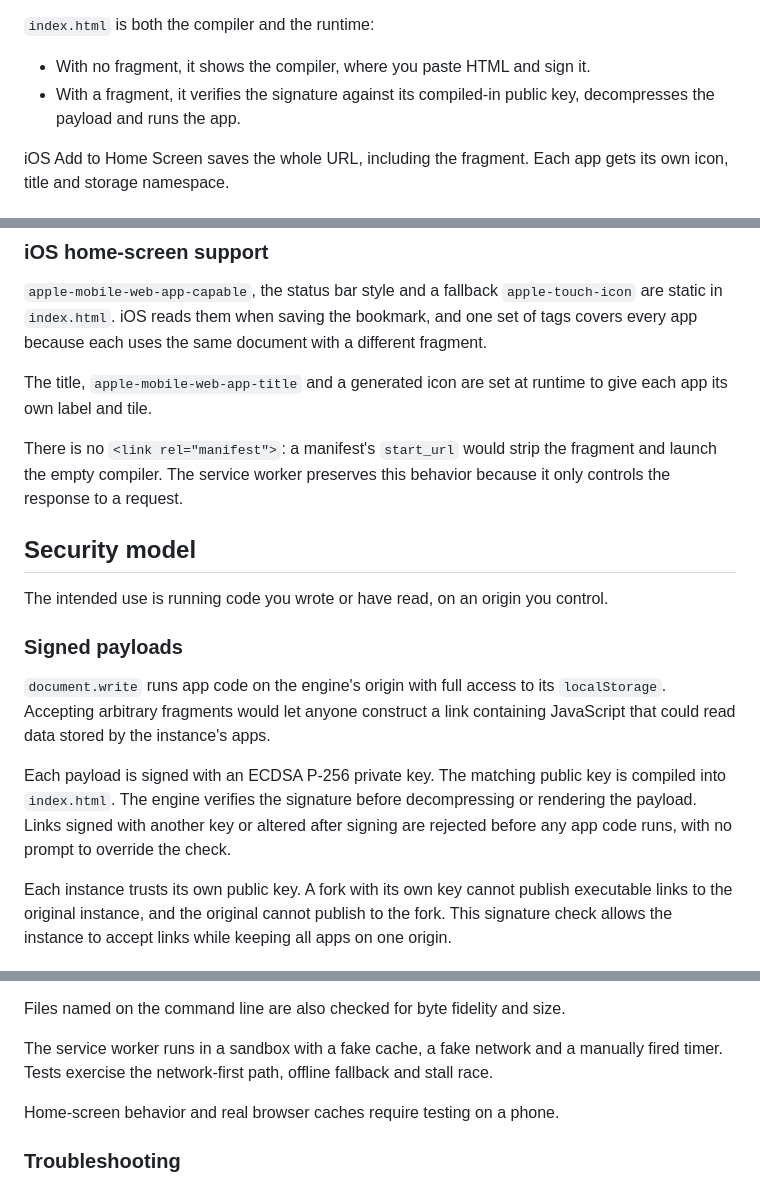
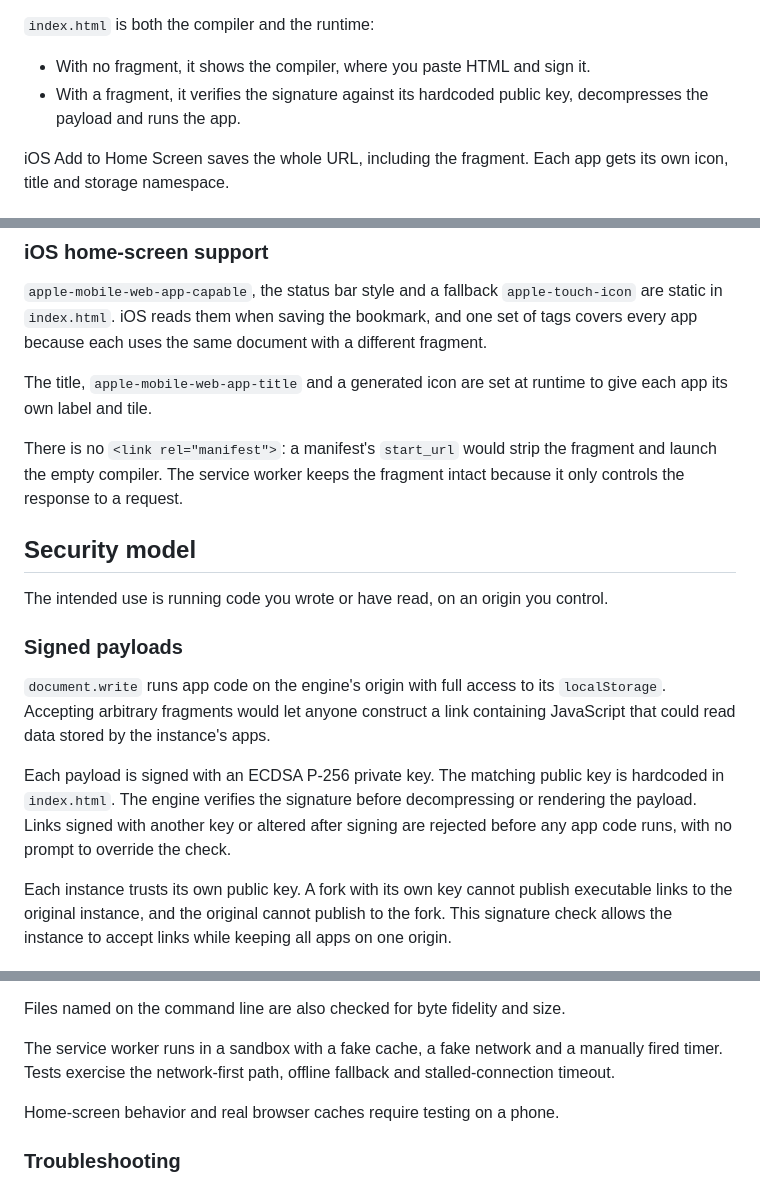
Before and after one commit to irpap/sideload, a Markdown page: README.md, 3 parts joined by grey strips. GitHub-like rendering.

Commit message:
Fix three inaccurate or invented phrases in the README
"compiled-in public key" and "compiled into index.html" described a
build step that does not exist. The Reference section says index.html is
plain ES5 with no build, and setup step 3 has the user paste the key
into a var declaration by hand. Both now say hardcoded.

"The service worker preserves this behavior" followed a sentence whose
subject was a manifest stripping the fragment, so it read as though the
worker broke the app too, which is the opposite of the point. Now says
it keeps the fragment intact.

"stall race" was invented shorthand for the race between a stalled
request and the fallback timer. Now stalled-connection timeout.

Co-Authored-By: Claude Opus 5 <noreply@anthropic.com>

```diff
--- a/README.md
+++ b/README.md
@@ -24,7 +24,7 @@ Browsers do not send URL fragments in HTTP requests, so GitHub Pages serves `ind
 `index.html` is both the compiler and the runtime:
 
 - With no fragment, it shows the compiler, where you paste HTML and sign it.
-- With a fragment, it verifies the signature against its compiled-in public key, decompresses the payload and runs the app.
+- With a fragment, it verifies the signature against its hardcoded public key, decompresses the payload and runs the app.
 
 iOS Add to Home Screen saves the whole URL, including the fragment. Each app gets its own icon, title and storage namespace.
 
@@ -78,7 +78,7 @@ With the engine cached, an app that fetches no external resources can open offli
 
 The title, `apple-mobile-web-app-title` and a generated icon are set at runtime to give each app its own label and tile.
 
-There is no `<link rel="manifest">`: a manifest's `start_url` would strip the fragment and launch the empty compiler. The service worker preserves this behavior because it only controls the response to a request.
+There is no `<link rel="manifest">`: a manifest's `start_url` would strip the fragment and launch the empty compiler. The service worker keeps the fragment intact because it only controls the response to a request.
 
 ## Security model
 
@@ -88,7 +88,7 @@ The intended use is running code you wrote or have read, on an origin you contro
 
 `document.write` runs app code on the engine's origin with full access to its `localStorage`. Accepting arbitrary fragments would let anyone construct a link containing JavaScript that could read data stored by the instance's apps.
 
-Each payload is signed with an ECDSA P-256 private key. The matching public key is compiled into `index.html`. The engine verifies the signature before decompressing or rendering the payload. Links signed with another key or altered after signing are rejected before any app code runs, with no prompt to override the check.
+Each payload is signed with an ECDSA P-256 private key. The matching public key is hardcoded in `index.html`. The engine verifies the signature before decompressing or rendering the payload. Links signed with another key or altered after signing are rejected before any app code runs, with no prompt to override the check.
 
 Each instance trusts its own public key. A fork with its own key cannot publish executable links to the original instance, and the original cannot publish to the fork. This signature check allows the instance to accept links while keeping all apps on one origin.
 
@@ -282,7 +282,7 @@ The suite covers:
 
 Files named on the command line are also checked for byte fidelity and size.
 
-The service worker runs in a sandbox with a fake cache, a fake network and a manually fired timer. Tests exercise the network-first path, offline fallback and stall race.
+The service worker runs in a sandbox with a fake cache, a fake network and a manually fired timer. Tests exercise the network-first path, offline fallback and stalled-connection timeout.
 
 Home-screen behavior and real browser caches require testing on a phone.
 
```
